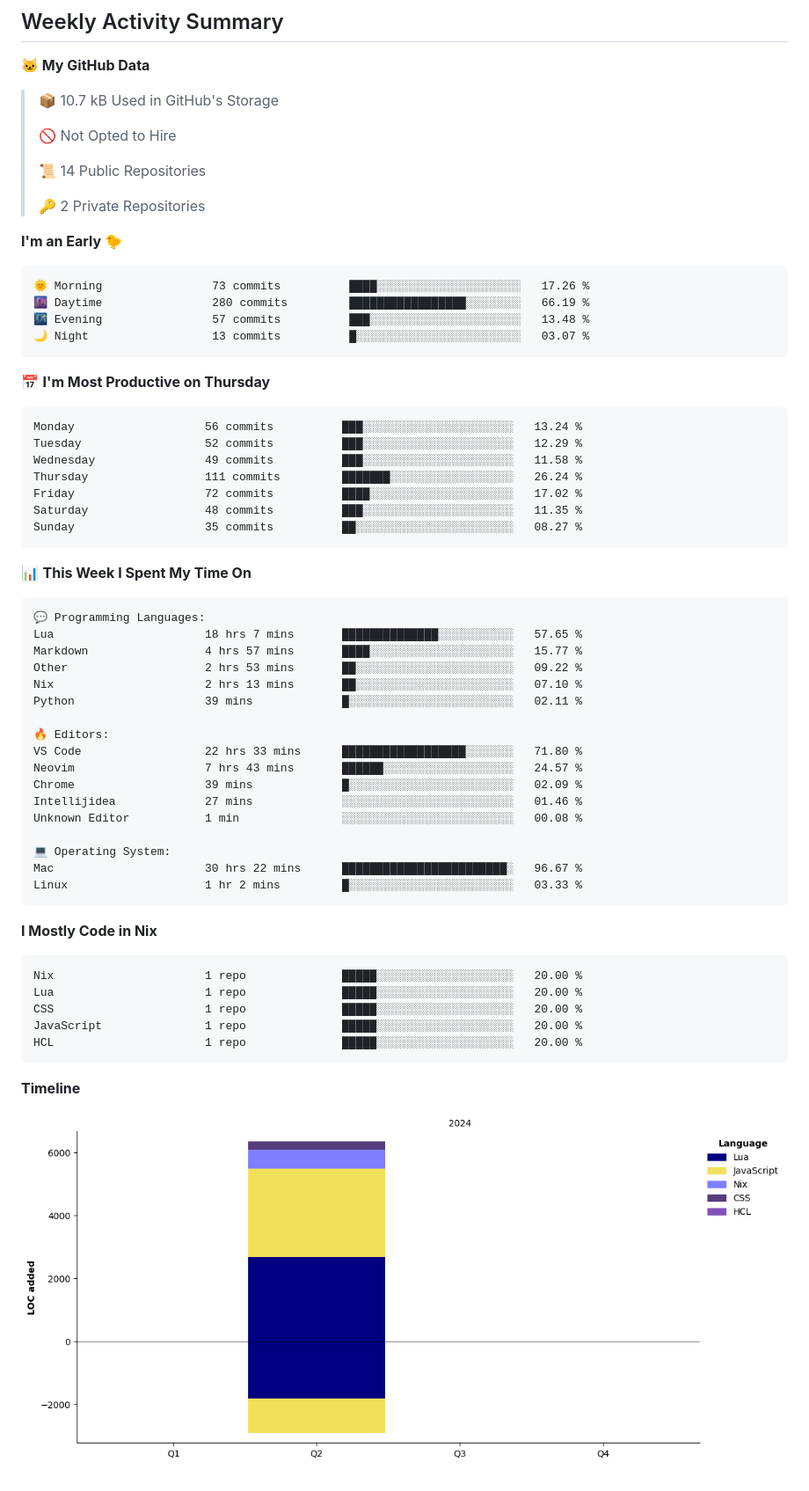
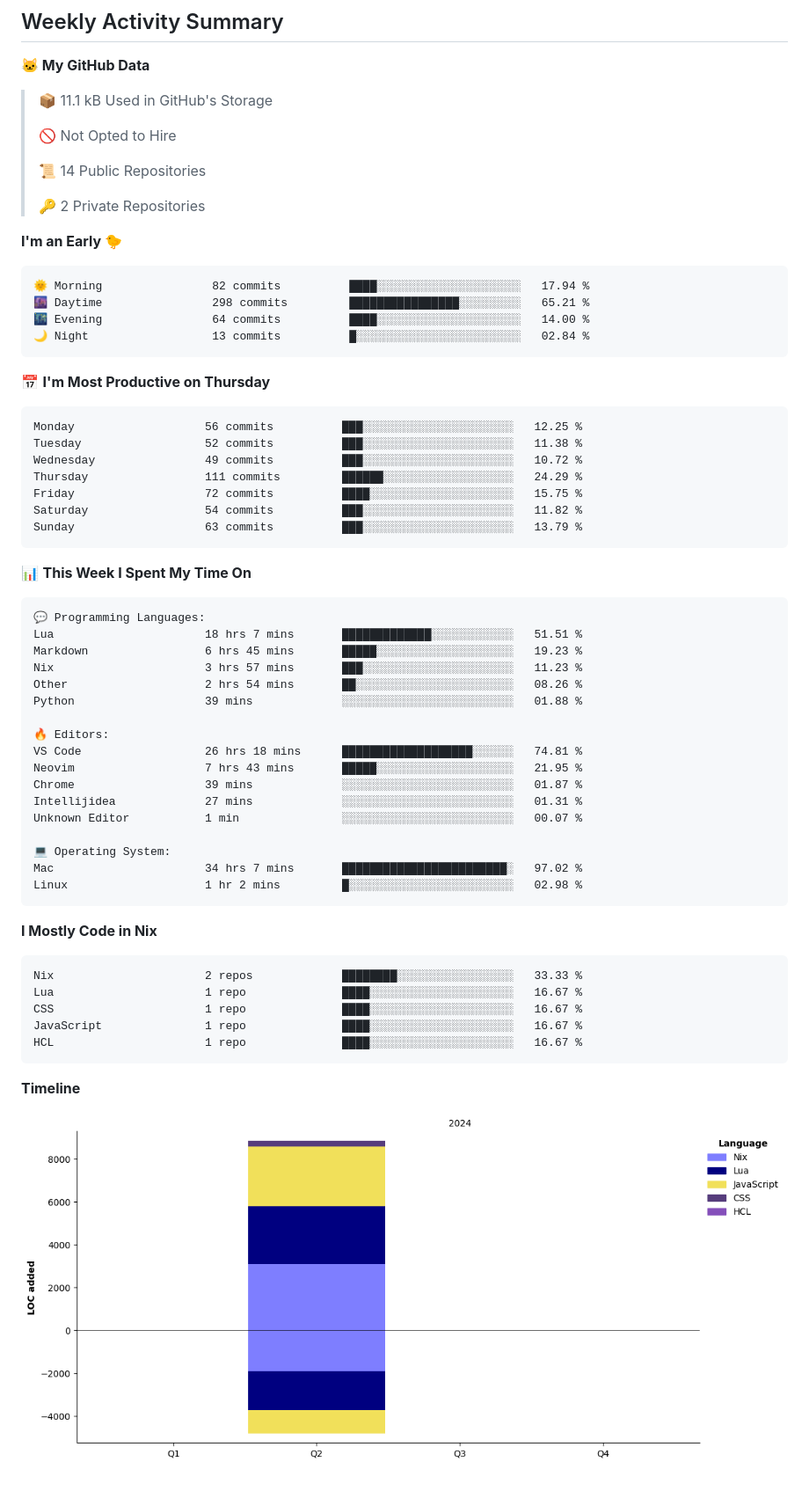
Before and after one commit to 27Aaron/27Aaron, a Markdown page: README.md, the part around the change. Shown at 88% size. Drawn GitHub-style; pictures changed too: assets/bar_graph.png; folded sections open.

Commit message:
refactor: update activity

````diff
--- a/README.md
+++ b/README.md
@@ -102,7 +102,7 @@
 <!--START_SECTION:waka-->
 **🐱 My GitHub Data**
 
-> 📦 10.7 kB Used in GitHub's Storage
+> 📦 11.1 kB Used in GitHub's Storage
  >
 > 🚫 Not Opted to Hire
  >
@@ -113,21 +113,21 @@
 **I'm an Early 🐤**
 
 ```text
-🌞 Morning                73 commits          ████░░░░░░░░░░░░░░░░░░░░░   17.26 %
-🌆 Daytime                280 commits         █████████████████░░░░░░░░   66.19 %
-🌃 Evening                57 commits          ███░░░░░░░░░░░░░░░░░░░░░░   13.48 %
-🌙 Night                  13 commits          █░░░░░░░░░░░░░░░░░░░░░░░░   03.07 %
+🌞 Morning                82 commits          ████░░░░░░░░░░░░░░░░░░░░░   17.94 %
+🌆 Daytime                298 commits         ████████████████░░░░░░░░░   65.21 %
+🌃 Evening                64 commits          ████░░░░░░░░░░░░░░░░░░░░░   14.00 %
+🌙 Night                  13 commits          █░░░░░░░░░░░░░░░░░░░░░░░░   02.84 %
 ```
 📅 **I'm Most Productive on Thursday**
 
 ```text
-Monday                   56 commits          ███░░░░░░░░░░░░░░░░░░░░░░   13.24 %
-Tuesday                  52 commits          ███░░░░░░░░░░░░░░░░░░░░░░   12.29 %
-Wednesday                49 commits          ███░░░░░░░░░░░░░░░░░░░░░░   11.58 %
-Thursday                 111 commits         ███████░░░░░░░░░░░░░░░░░░   26.24 %
-Friday                   72 commits          ████░░░░░░░░░░░░░░░░░░░░░   17.02 %
-Saturday                 48 commits          ███░░░░░░░░░░░░░░░░░░░░░░   11.35 %
-Sunday                   35 commits          ██░░░░░░░░░░░░░░░░░░░░░░░   08.27 %
+Monday                   56 commits          ███░░░░░░░░░░░░░░░░░░░░░░   12.25 %
+Tuesday                  52 commits          ███░░░░░░░░░░░░░░░░░░░░░░   11.38 %
+Wednesday                49 commits          ███░░░░░░░░░░░░░░░░░░░░░░   10.72 %
+Thursday                 111 commits         ██████░░░░░░░░░░░░░░░░░░░   24.29 %
+Friday                   72 commits          ████░░░░░░░░░░░░░░░░░░░░░   15.75 %
+Saturday                 54 commits          ███░░░░░░░░░░░░░░░░░░░░░░   11.82 %
+Sunday                   63 commits          ███░░░░░░░░░░░░░░░░░░░░░░   13.79 %
 ```
 
 
@@ -135,32 +135,32 @@ Sunday                   35 commits          ██░░░░░░░░░
 
 ```text
 💬 Programming Languages:
-Lua                      18 hrs 7 mins       ██████████████░░░░░░░░░░░   57.65 %
-Markdown                 4 hrs 57 mins       ████░░░░░░░░░░░░░░░░░░░░░   15.77 %
-Other                    2 hrs 53 mins       ██░░░░░░░░░░░░░░░░░░░░░░░   09.22 %
-Nix                      2 hrs 13 mins       ██░░░░░░░░░░░░░░░░░░░░░░░   07.10 %
-Python                   39 mins             █░░░░░░░░░░░░░░░░░░░░░░░░   02.11 %
+Lua                      18 hrs 7 mins       █████████████░░░░░░░░░░░░   51.51 %
+Markdown                 6 hrs 45 mins       █████░░░░░░░░░░░░░░░░░░░░   19.23 %
+Nix                      3 hrs 57 mins       ███░░░░░░░░░░░░░░░░░░░░░░   11.23 %
+Other                    2 hrs 54 mins       ██░░░░░░░░░░░░░░░░░░░░░░░   08.26 %
+Python                   39 mins             ░░░░░░░░░░░░░░░░░░░░░░░░░   01.88 %
 
 🔥 Editors:
-VS Code                  22 hrs 33 mins      ██████████████████░░░░░░░   71.80 %
-Neovim                   7 hrs 43 mins       ██████░░░░░░░░░░░░░░░░░░░   24.57 %
-Chrome                   39 mins             █░░░░░░░░░░░░░░░░░░░░░░░░   02.09 %
-Intellijidea             27 mins             ░░░░░░░░░░░░░░░░░░░░░░░░░   01.46 %
-Unknown Editor           1 min               ░░░░░░░░░░░░░░░░░░░░░░░░░   00.08 %
+VS Code                  26 hrs 18 mins      ███████████████████░░░░░░   74.81 %
+Neovim                   7 hrs 43 mins       █████░░░░░░░░░░░░░░░░░░░░   21.95 %
+Chrome                   39 mins             ░░░░░░░░░░░░░░░░░░░░░░░░░   01.87 %
+Intellijidea             27 mins             ░░░░░░░░░░░░░░░░░░░░░░░░░   01.31 %
+Unknown Editor           1 min               ░░░░░░░░░░░░░░░░░░░░░░░░░   00.07 %
 
 💻 Operating System:
-Mac                      30 hrs 22 mins      ████████████████████████░   96.67 %
-Linux                    1 hr 2 mins         █░░░░░░░░░░░░░░░░░░░░░░░░   03.33 %
+Mac                      34 hrs 7 mins       ████████████████████████░   97.02 %
+Linux                    1 hr 2 mins         █░░░░░░░░░░░░░░░░░░░░░░░░   02.98 %
 ```
 
 **I Mostly Code in Nix**
 
 ```text
-Nix                      1 repo              █████░░░░░░░░░░░░░░░░░░░░   20.00 %
-Lua                      1 repo              █████░░░░░░░░░░░░░░░░░░░░   20.00 %
-CSS                      1 repo              █████░░░░░░░░░░░░░░░░░░░░   20.00 %
-JavaScript               1 repo              █████░░░░░░░░░░░░░░░░░░░░   20.00 %
-HCL                      1 repo              █████░░░░░░░░░░░░░░░░░░░░   20.00 %
+Nix                      2 repos             ████████░░░░░░░░░░░░░░░░░   33.33 %
+Lua                      1 repo              ████░░░░░░░░░░░░░░░░░░░░░   16.67 %
+CSS                      1 repo              ████░░░░░░░░░░░░░░░░░░░░░   16.67 %
+JavaScript               1 repo              ████░░░░░░░░░░░░░░░░░░░░░   16.67 %
+HCL                      1 repo              ████░░░░░░░░░░░░░░░░░░░░░   16.67 %
 ```
 
 
````
